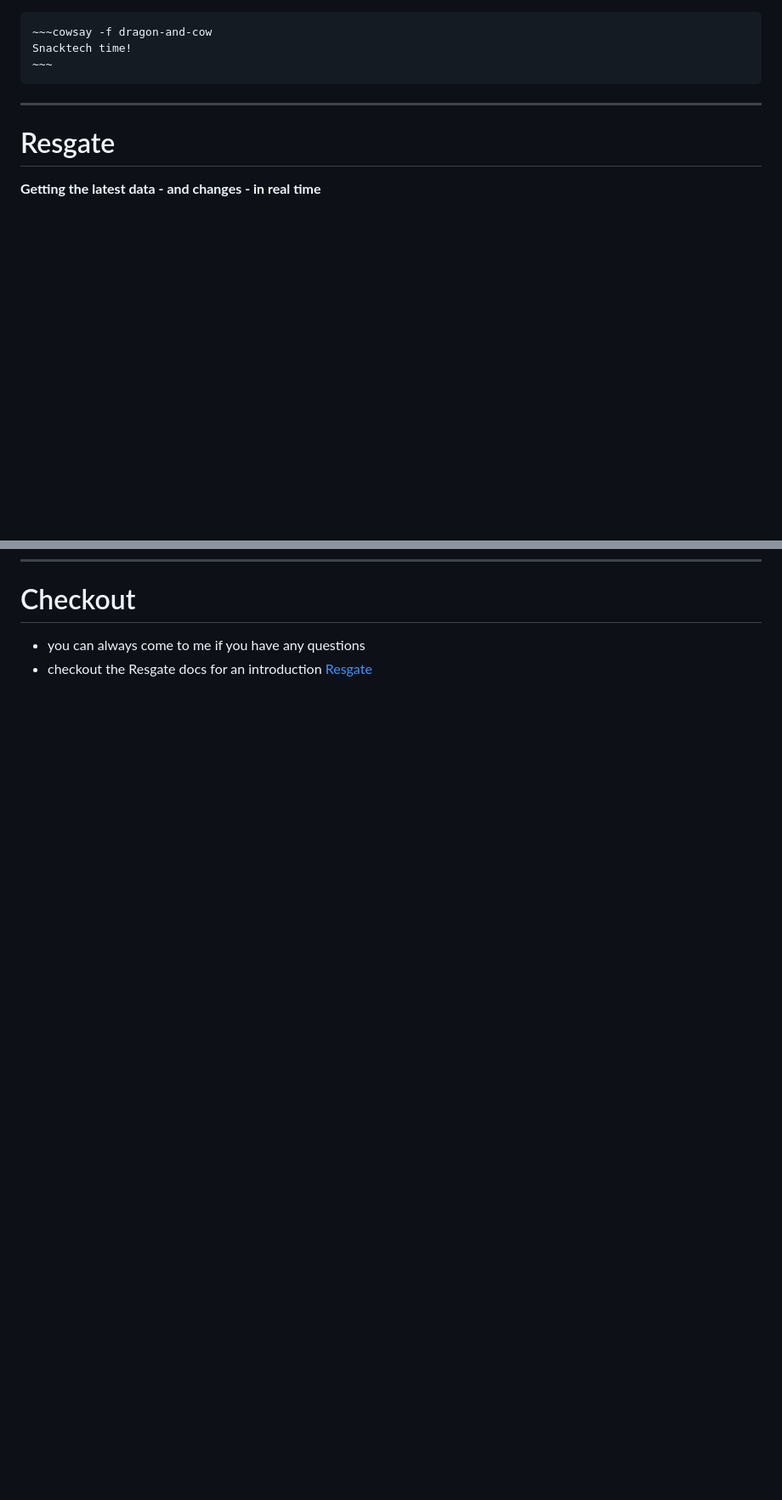
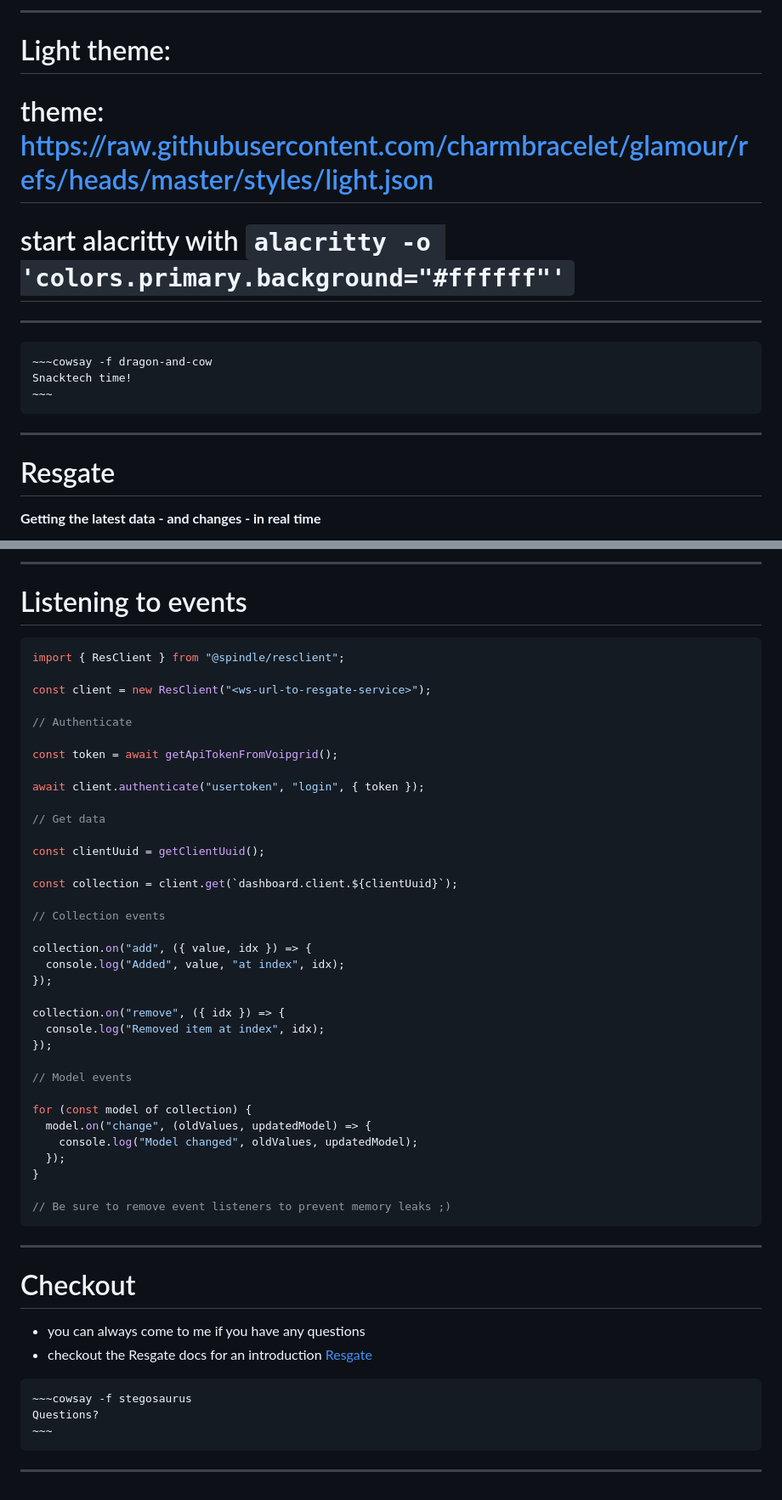
Before and after one commit to patrickswijgman/stuff, a Markdown page: presentations/resgate.md, 2 parts joined by grey strips. Shown: that part at 85% size. GitHub-like rendering; blank space fills up the shorter version.

````diff
--- a/presentations/resgate.md
+++ b/presentations/resgate.md
@@ -1,3 +1,9 @@
+---
+# Light theme:
+# theme: https://raw.githubusercontent.com/charmbracelet/glamour/refs/heads/master/styles/light.json
+# start alacritty with `alacritty -o 'colors.primary.background="#ffffff"'`
+---
+
 ```
 ~~~cowsay -f dragon-and-cow
 Snacktech time!
@@ -247,4 +308,56 @@ The RID is a unique identifier for a resource
+---
+
+# Listening to events
+
+```javascript
+import { ResClient } from "@spindle/resclient";
+
+const client = new ResClient("<ws-url-to-resgate-service>");
+
+// Authenticate
+
+const token = await getApiTokenFromVoipgrid();
+
+await client.authenticate("usertoken", "login", { token });
+
+// Get data
+
+const clientUuid = getClientUuid();
+
+const collection = client.get(`dashboard.client.${clientUuid}`);
+
+// Collection events
+
+collection.on("add", ({ value, idx }) => {
+  console.log("Added", value, "at index", idx);
+});
+
+collection.on("remove", ({ idx }) => {
+  console.log("Removed item at index", idx);
+});
+
+// Model events
+
+for (const model of collection) {
+  model.on("change", (oldValues, updatedModel) => {
+    console.log("Model changed", oldValues, updatedModel);
+  });
+}
+
+// Be sure to remove event listeners to prevent memory leaks ;)
+```
+
+---
+
 # Checkout
 
 - you can always come to me if you have any questions
 - checkout the Resgate docs for an introduction [Resgate](https://resgate.io/)
+
+```
+~~~cowsay -f stegosaurus
+Questions?
+~~~
+```
+
+---
````
Also changed, not shown: other parts of presentations/resgate.md (+55 -0 lines).
